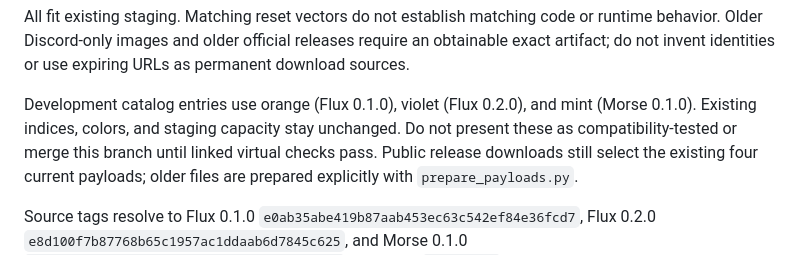
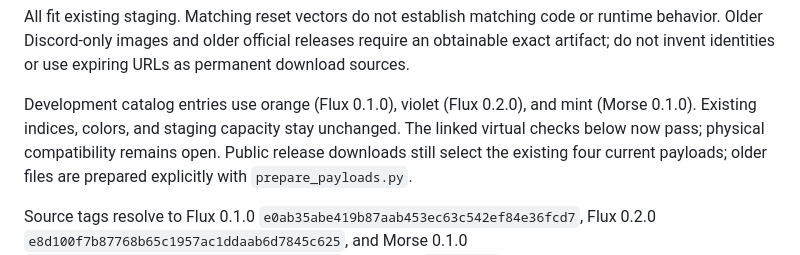
Before and after one commit to RyanJarv/AuroraSwitch, a Markdown page: docs/development/firmware_onboarding.md, the part around one of its changes. GitHub-like rendering.

```diff
--- a/docs/development/firmware_onboarding.md
+++ b/docs/development/firmware_onboarding.md
@@ -37,8 +45,8 @@ URLs as permanent download sources.
 
 Development catalog entries use orange (Flux 0.1.0), violet (Flux 0.2.0), and
 mint (Morse 0.1.0). Existing indices, colors, and staging capacity stay unchanged.
-Do not present these as compatibility-tested or merge this branch until linked
-virtual checks pass. Public release downloads still select the existing four
+The linked virtual checks below now pass; physical compatibility remains open.
+Public release downloads still select the existing four
 current payloads; older files are prepared explicitly with `prepare_payloads.py`.
 
 Source tags resolve to Flux 0.1.0 `e0ab35abe419b87aab453ec63c542ef84e36fcd7`,
```
Also changed, not shown: other parts of docs/development/firmware_onboarding.md (+36 -10 lines).
